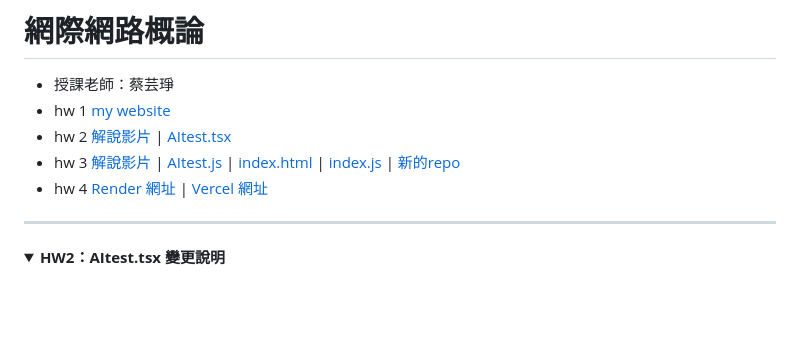
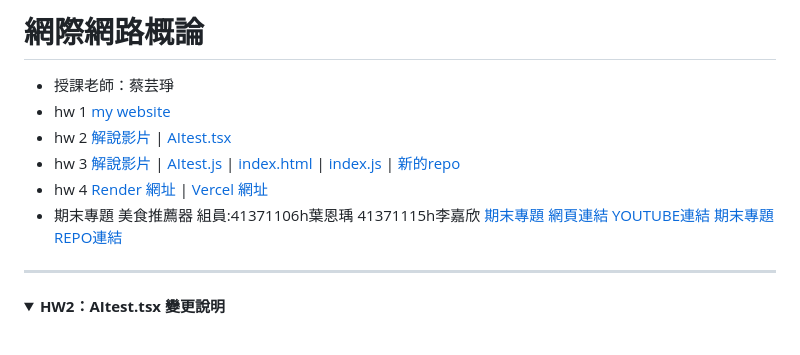
Before and after one commit to alisonnnnn88/introduction_to-_the-_internet_alison, a Markdown page: README.md, the part around the change. Drawn GitHub-style; folded sections open; blank space fills up the shorter version.

```diff
--- a/README.md
+++ b/README.md
@@ -4,6 +4,11 @@
 - hw 2  [解說影片](https://youtu.be/0LIIIj9rs88) | [AItest.tsx](https://github.com/alisonnnnn88/introduction_to-_the-_internet_alison/blob/main/AItest.tsx)
 - hw 3  [解說影片](https://youtu.be/cJjc5HpTFEM) | [AItest.js](https://github.com/alisonnnnn88/introduction_to-_the-_internet_alison/blob/main/AItest.js) | [index.html](https://github.com/alisonnnnn88/introduction_to-_the-_internet_alison/blob/main/index.html) | [index.js](https://github.com/alisonnnnn88/introduction_to-_the-_internet_alison/blob/main/index.js) | [新的repo](https://github.com/alisonnnnn88/app_website)
 - hw 4 [Render 網址](https://app-website-3.onrender.com/#ai)  |  [Vercel 網址](https://app-website-msiq.vercel.app/#ai)
+- 期末專題 美食推薦器
+組員:41371106h葉恩瑀 41371115h李嘉欣
+[期末專題 網頁連結](https://41371115h-dot.github.io/food/)
+[YOUTUBE連結](https://www.youtube.com/watch?v=PC909dVH8Oo)
+[期末專題 REPO連結](https://github.com/41371115h-dot/food/deployments)
 ---
 
 <details>
```
